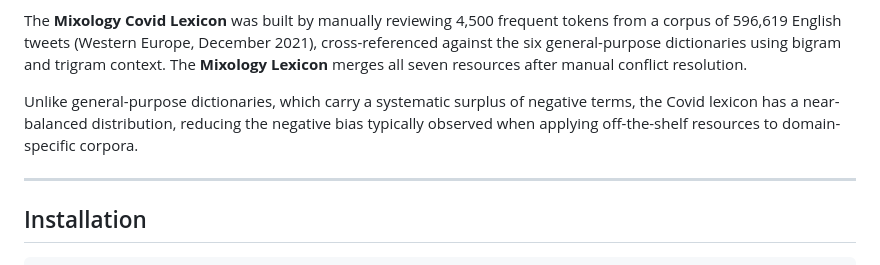
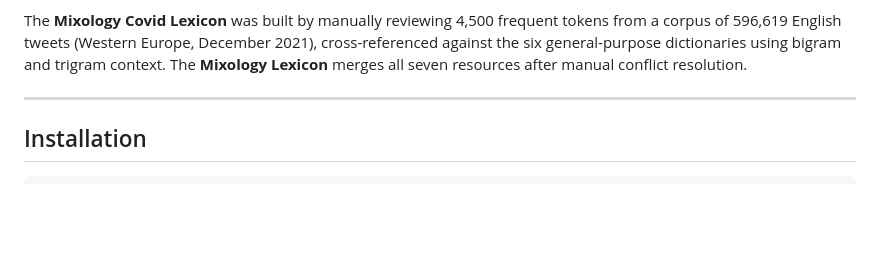
Before and after one commit to laurence001/mixology, a Markdown page: README.md, the part around the change. Drawn GitHub-style; blank space fills up the shorter version.

```diff
--- a/README.md
+++ b/README.md
@@ -40,11 +40,6 @@ tokens from a corpus of 596,619 English tweets (Western Europe,
 December 2021), cross-referenced against the six general-purpose dictionaries
 using bigram and trigram context. The **Mixology Lexicon** merges all seven
 resources after manual conflict resolution.
-
-Unlike general-purpose dictionaries, which carry a systematic surplus of
-negative terms, the Covid lexicon has a near-balanced distribution, reducing
-the negative bias typically observed when applying off-the-shelf resources to
-domain-specific corpora.
 
 ---
 
```
